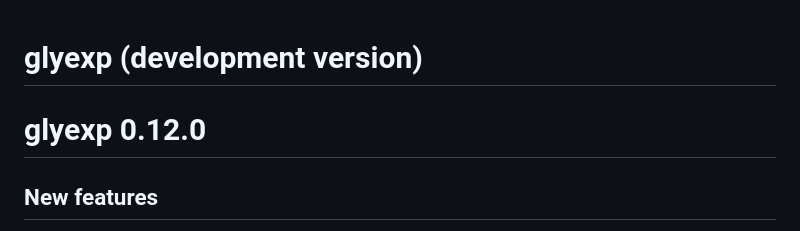
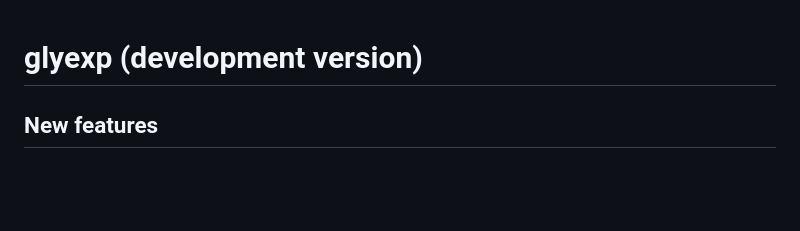
Before and after one commit to glycoverse/glyexp, a Markdown page: NEWS.md, the part around the change. GitHub-like rendering; blank space fills up the shorter version.

Commit message:
fix: fix an error in NEWS

```diff
--- a/NEWS.md
+++ b/NEWS.md
@@ -1,6 +1,4 @@
 # glyexp (development version)
-
-# glyexp 0.12.0
 
 ## New features
 
```
